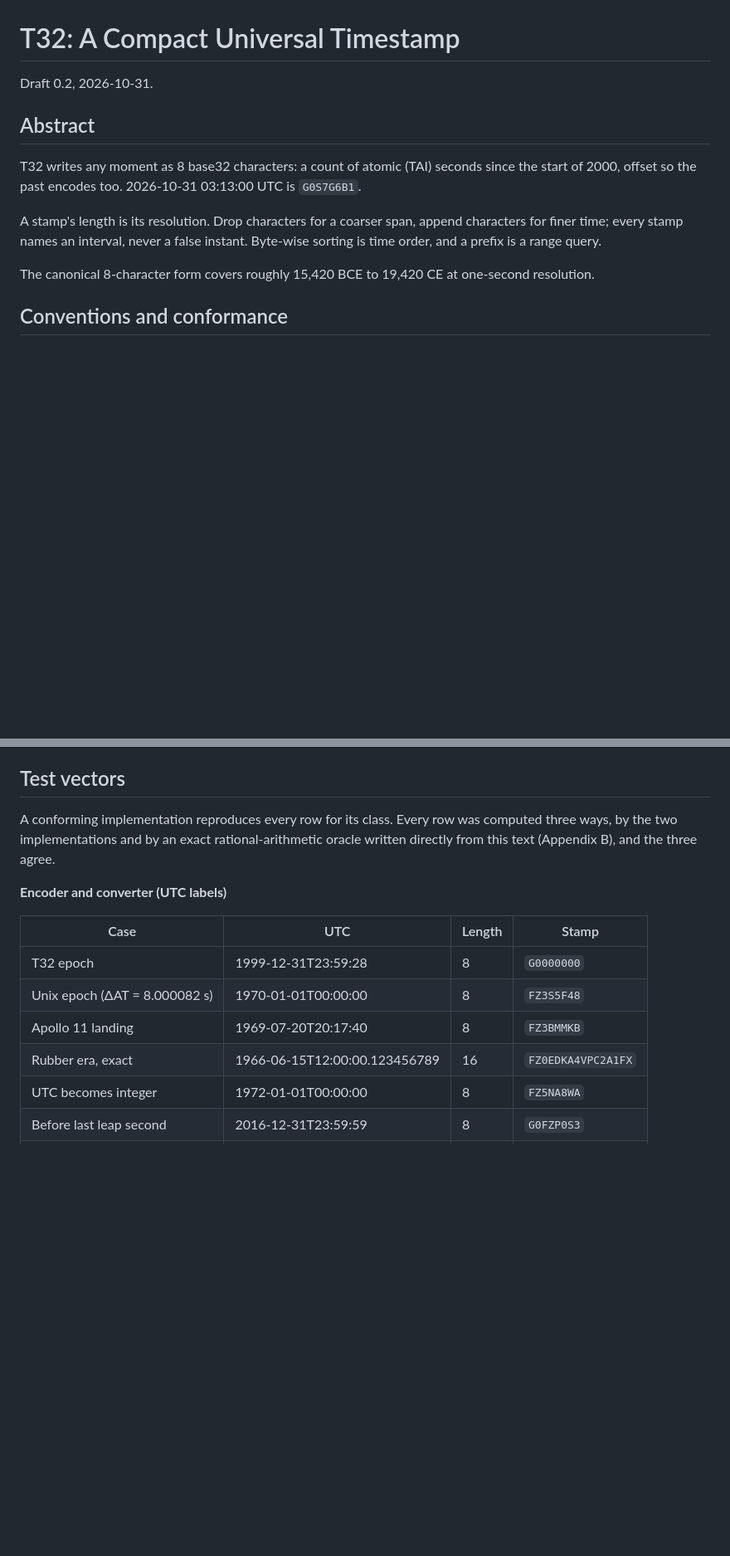
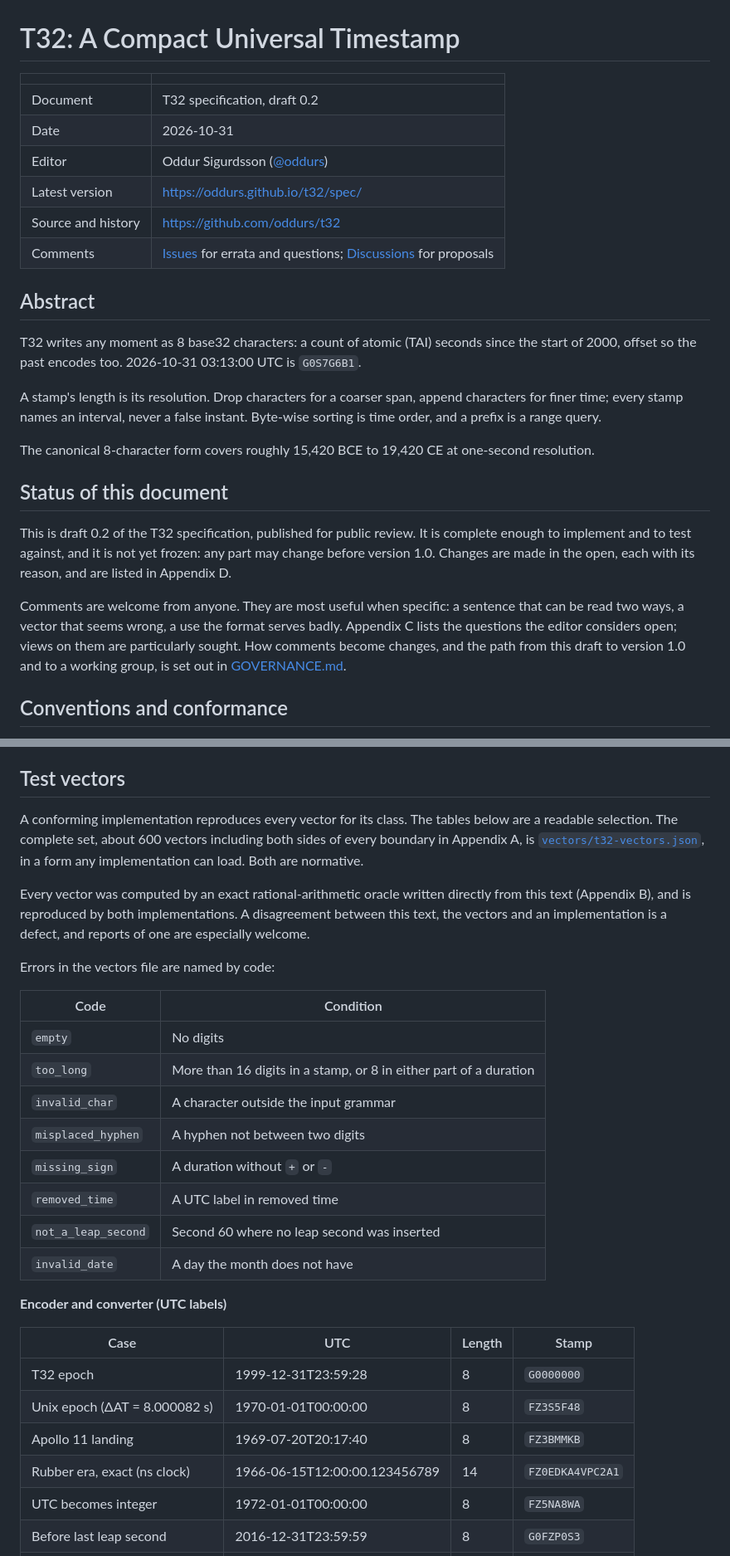
Before and after one commit to oddurs/t32, a Markdown page: SPEC.md, 2 parts joined by grey strips. Shown at 83% size. Rendered like a GitHub page; blank space fills up the shorter version.

```diff
--- a/SPEC.md
+++ b/SPEC.md
@@ -1,6 +1,13 @@
 # T32: A Compact Universal Timestamp
 
-Draft 0.2, 2026-10-31.
+| | |
+| --- | --- |
+| Document | T32 specification, draft 0.2 |
+| Date | 2026-10-31 |
+| Editor | Oddur Sigurdsson ([@oddurs](https://github.com/oddurs)) |
+| Latest version | https://oddurs.github.io/t32/spec/ |
+| Source and history | https://github.com/oddurs/t32 |
+| Comments | [Issues](https://github.com/oddurs/t32/issues) for errata and questions; [Discussions](https://github.com/oddurs/t32/discussions) for proposals |
 
 ## Abstract
 
@@ -9,6 +16,12 @@ T32 writes any moment as 8 base32 characters: a count of atomic (TAI) seconds si
 A stamp's length is its resolution. Drop characters for a coarser span, append characters for finer time; every stamp names an interval, never a false instant. Byte-wise sorting is time order, and a prefix is a range query.
 
 The canonical 8-character form covers roughly 15,420 BCE to 19,420 CE at one-second resolution.
+
+## Status of this document
+
+This is draft 0.2 of the T32 specification, published for public review. It is complete enough to implement and to test against, and it is not yet frozen: any part may change before version 1.0. Changes are made in the open, each with its reason, and are listed in Appendix D.
+
+Comments are welcome from anyone. They are most useful when specific: a sentence that can be read two ways, a vector that seems wrong, a use the format serves badly. Appendix C lists the questions the editor considers open; views on them are particularly sought. How comments become changes, and the path from this draft to version 1.0 and to a working group, is set out in [GOVERNANCE.md](GOVERNANCE.md).
 
 ## Conventions and conformance
 
@@ -281,7 +294,22 @@ These limits are deliberate; removing any of them would cost a goal.
 
 ## Test vectors
 
-A conforming implementation reproduces every row for its class. Every row was computed three ways, by the two implementations and by an exact rational-arithmetic oracle written directly from this text (Appendix B), and the three agree.
+A conforming implementation reproduces every vector for its class. The tables below are a readable selection. The complete set, about 600 vectors including both sides of every boundary in Appendix A, is [`vectors/t32-vectors.json`](vectors/t32-vectors.json), in a form any implementation can load. Both are normative.
+
+Every vector was computed by an exact rational-arithmetic oracle written directly from this text (Appendix B), and is reproduced by both implementations. A disagreement between this text, the vectors and an implementation is a defect, and reports of one are especially welcome.
+
+Errors in the vectors file are named by code:
+
+| Code | Condition |
+| --- | --- |
+| `empty` | No digits |
+| `too_long` | More than 16 digits in a stamp, or 8 in either part of a duration |
+| `invalid_char` | A character outside the input grammar |
+| `misplaced_hyphen` | A hyphen not between two digits |
+| `missing_sign` | A duration without `+` or `-` |
+| `removed_time` | A UTC label in removed time |
+| `not_a_leap_second` | Second 60 where no leap second was inserted |
+| `invalid_date` | A day the month does not have |
 
 **Encoder and converter (UTC labels)**
 
@@ -290,7 +318,7 @@ A conforming implementation reproduces every row for its class. Every row was co
 | T32 epoch | 1999-12-31T23:59:28 | 8 | `G0000000` |
 | Unix epoch (ΔAT = 8.000082 s) | 1970-01-01T00:00:00 | 8 | `FZ3S5F48` |
 | Apollo 11 landing | 1969-07-20T20:17:40 | 8 | `FZ3BMMKB` |
-| Rubber era, exact | 1966-06-15T12:00:00.123456789 | 16 | `FZ0EDKA4VPC2A1FX` |
+| Rubber era, exact (ns clock) | 1966-06-15T12:00:00.123456789 | 14 | `FZ0EDKA4VPC2A1` |
 | UTC becomes integer | 1972-01-01T00:00:00 | 8 | `FZ5NA8WA` |
 | Before last leap second | 2016-12-31T23:59:59 | 8 | `G0FZP0S3` |
 | Last leap second | 2016-12-31T23:59:60 | 8 | `G0FZP0S4` |
```
Also changed, not shown: other parts of SPEC.md (+38 -1 lines).
